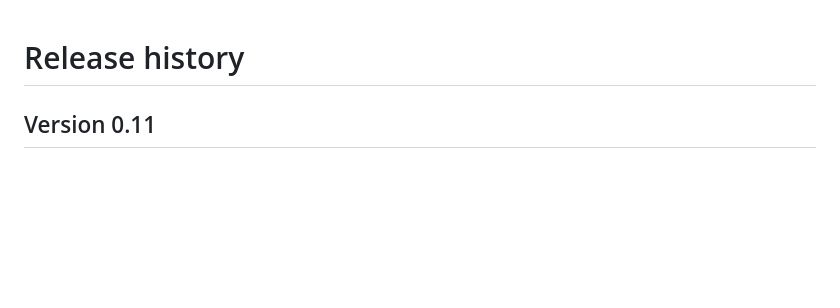
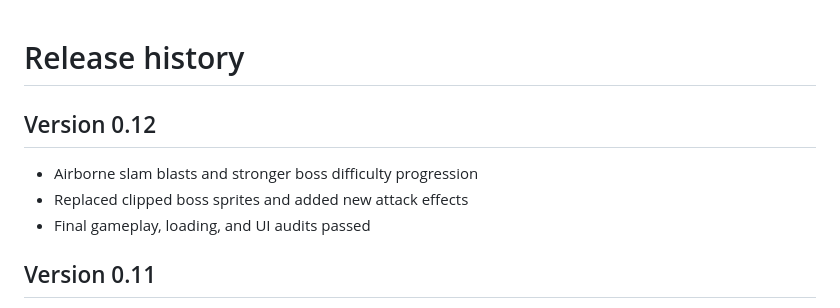
Before and after one commit to Joji228/Mastra-Vanguard, a Markdown page: CHANGELOG.md, the part around the change. Drawn GitHub-style; blank space fills up the shorter version.

```diff
--- a/CHANGELOG.md
+++ b/CHANGELOG.md
@@ -1,4 +1,10 @@
 # Release history
+
+## Version 0.12
+
+- Airborne slam blasts and stronger boss difficulty progression
+- Replaced clipped boss sprites and added new attack effects
+- Final gameplay, loading, and UI audits passed
 
 ## Version 0.11
 
```
Also changed, not shown: README.md (+1 -1 lines), assets/sprites/attack-effects.prompts.md (added, +31 -0 lines), assets/sprites/boss-replacements.prompts.md (added, +22 -0 lines), docs/BOSS_AUDIT_2026-10-11.md (added, +55 -0 lines), docs/DEVELOPMENT.md (+2 -0 lines), docs/FINAL_GAME_AUDIT_2026-10-11.md (added, +38 -0 lines), assets/sprites/heliarch-core-energy-frames-v1.png (added), 12 other files.
